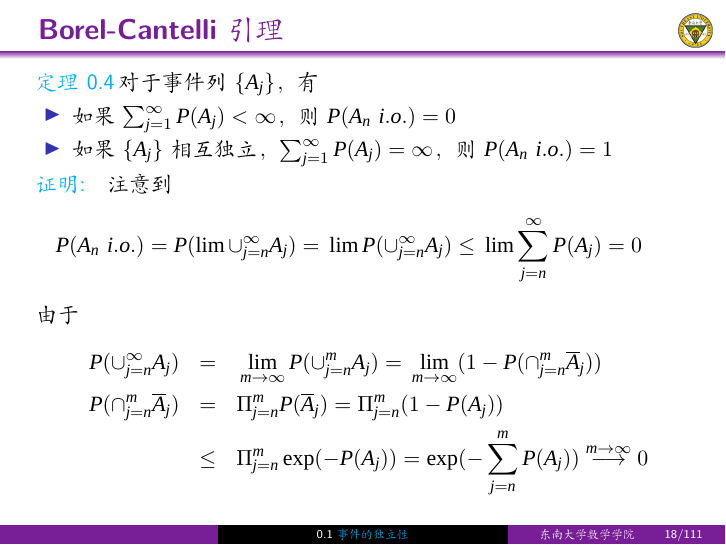
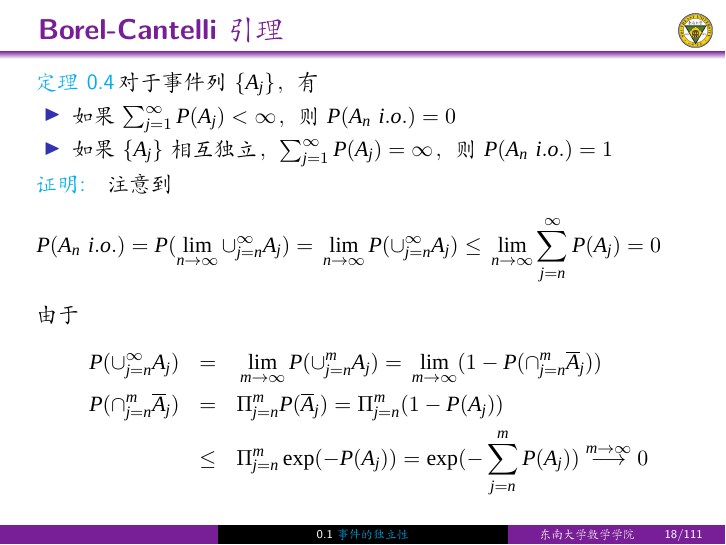
Before and after one commit to xinzhangseu/Prob-2024-SEU, LaTeX slides (Main-Prob-2024.tex, which reads L07-2024.tex): page 18 of 111. Compiled offline with XeLaTeX; a missing font is replaced by an installed copy or a similar font.

Commit message:
修正一些错误

```diff
--- a/L07-2024.tex
+++ b/L07-2024.tex
@@ -358,7 +358,7 @@ P\left(A_{1} A_{2} \cdots A_{n}\right)=P\left(A_{1}\right) P\left(A_{2}\right) \
   \end{thm}\pause
   \zheng 注意到
   \begin{eqnarray*}
-    P(A_n\ i.o.)=\pause P(\lim \cup_{j=n}^\infty A_j)=\pause \lim P(\cup_{j=n}^\infty A_j)\le \pause \lim\sum_{j=n}^\infty P(A_j)\pause =0
+    P(A_n\ i.o.)=\pause P(\lim_{n\rightarrow\infty} \cup_{j=n}^\infty A_j)=\pause \lim_{n\rightarrow\infty} P(\cup_{j=n}^\infty A_j)\le \pause \lim_{n\rightarrow\infty}\sum_{j=n}^\infty P(A_j)\pause =0
   \end{eqnarray*}
   \pause
   由于\pause
```
